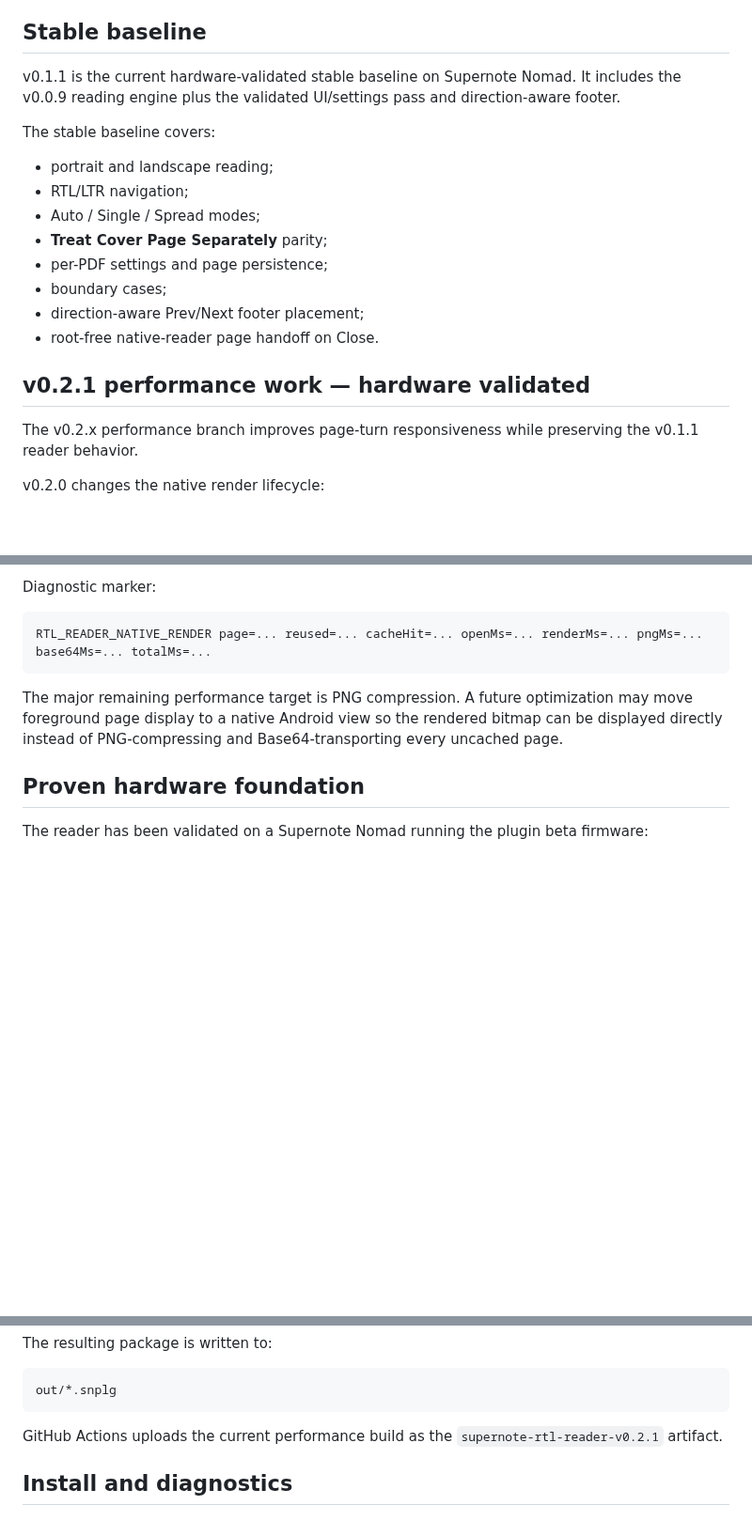
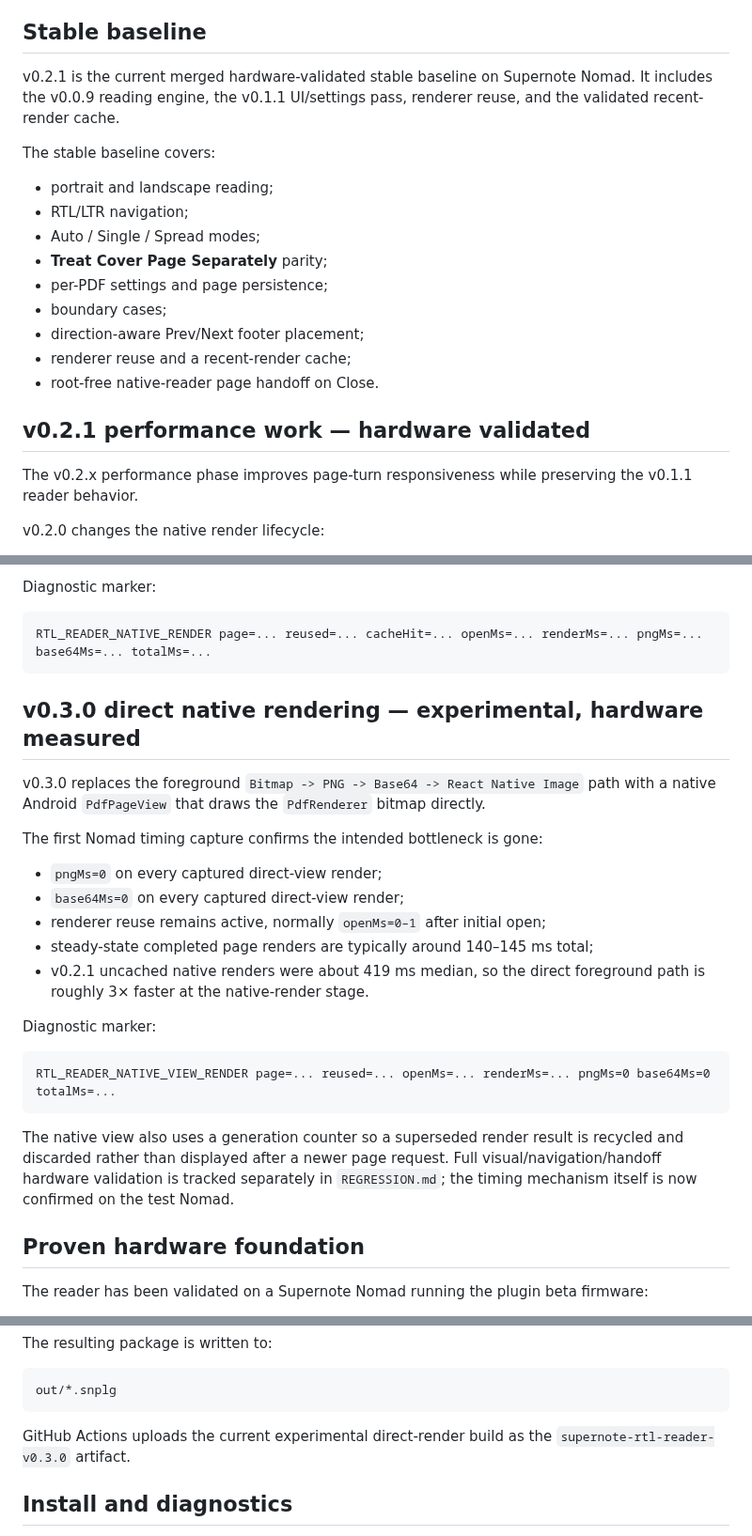
Before and after one commit to techrebbe/supernote-rtl-reader, a Markdown page: README.md, 3 parts joined by grey strips. Shown at 94% size. Drawn GitHub-style; blank space fills up the shorter version.

Commit message:
Document v0.3.0 direct-render timing results

````diff
--- a/README.md
+++ b/README.md
@@ -4,7 +4,7 @@ A Supernote plugin focused on right-to-left PDF reading and landscape two-page s
 
 ## Stable baseline
 
-v0.1.1 is the current hardware-validated stable baseline on Supernote Nomad. It includes the v0.0.9 reading engine plus the validated UI/settings pass and direction-aware footer.
+v0.2.1 is the current merged hardware-validated stable baseline on Supernote Nomad. It includes the v0.0.9 reading engine, the v0.1.1 UI/settings pass, renderer reuse, and the validated recent-render cache.
 
 The stable baseline covers:
 
@@ -15,11 +15,12 @@ The stable baseline covers:
 - per-PDF settings and page persistence;
 - boundary cases;
 - direction-aware Prev/Next footer placement;
+- renderer reuse and a recent-render cache;
 - root-free native-reader page handoff on Close.
 
 ## v0.2.1 performance work — hardware validated
 
-The v0.2.x performance branch improves page-turn responsiveness while preserving the v0.1.1 reader behavior.
+The v0.2.x performance phase improves page-turn responsiveness while preserving the v0.1.1 reader behavior.
 
 v0.2.0 changes the native render lifecycle:
 
@@ -48,7 +49,25 @@ Diagnostic marker:
 RTL_READER_NATIVE_RENDER page=... reused=... cacheHit=... openMs=... renderMs=... pngMs=... base64Ms=... totalMs=...
 ```
 
-The major remaining performance target is PNG compression. A future optimization may move foreground page display to a native Android view so the rendered bitmap can be displayed directly instead of PNG-compressing and Base64-transporting every uncached page.
+## v0.3.0 direct native rendering — experimental, hardware measured
+
+v0.3.0 replaces the foreground `Bitmap -> PNG -> Base64 -> React Native Image` path with a native Android `PdfPageView` that draws the `PdfRenderer` bitmap directly.
+
+The first Nomad timing capture confirms the intended bottleneck is gone:
+
+- `pngMs=0` on every captured direct-view render;
+- `base64Ms=0` on every captured direct-view render;
+- renderer reuse remains active, normally `openMs=0–1` after initial open;
+- steady-state completed page renders are typically around 140–145 ms total;
+- v0.2.1 uncached native renders were about 419 ms median, so the direct foreground path is roughly 3× faster at the native-render stage.
+
+Diagnostic marker:
+
+```text
+RTL_READER_NATIVE_VIEW_RENDER page=... reused=... openMs=... renderMs=... pngMs=0 base64Ms=0 totalMs=...
+```
+
+The native view also uses a generation counter so a superseded render result is recycled and discarded rather than displayed after a newer page request. Full visual/navigation/handoff hardware validation is tracked separately in `REGRESSION.md`; the timing mechanism itself is now confirmed on the test Nomad.
 
 ## Proven hardware foundation
 
@@ -168,7 +187,7 @@ The resulting package is written to:
 out/*.snplg
 ```
 
-GitHub Actions uploads the current performance build as the `supernote-rtl-reader-v0.2.1` artifact.
+GitHub Actions uploads the current experimental direct-render build as the `supernote-rtl-reader-v0.3.0` artifact.
 
 ## Install and diagnostics
 
````
